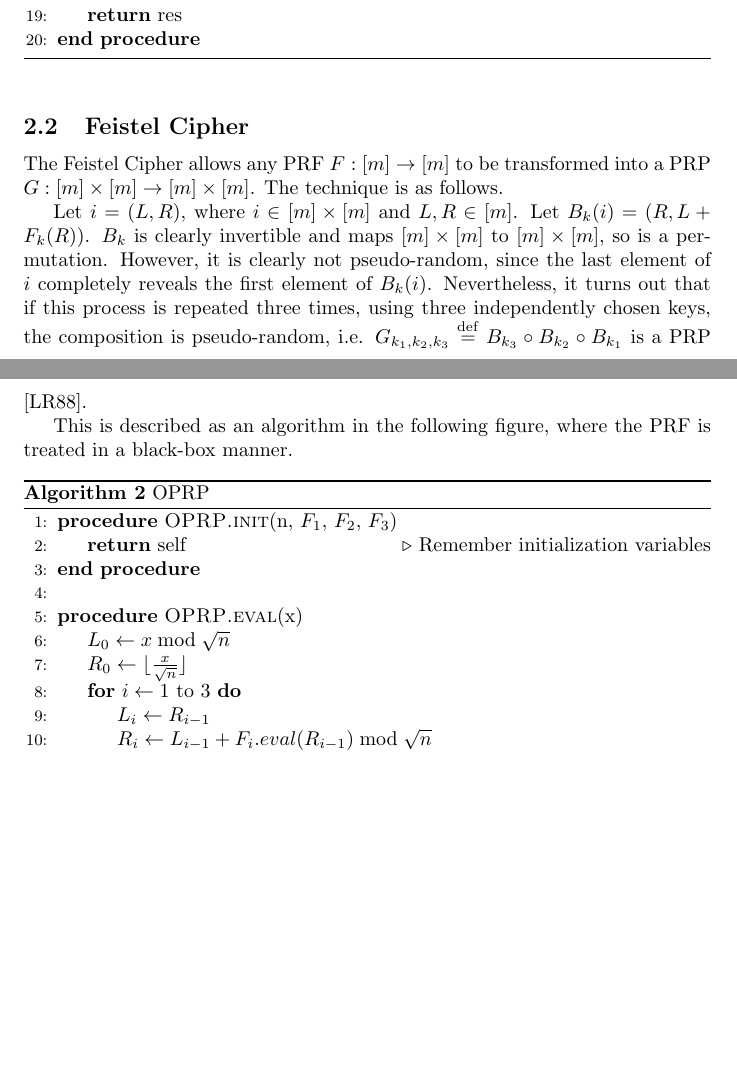
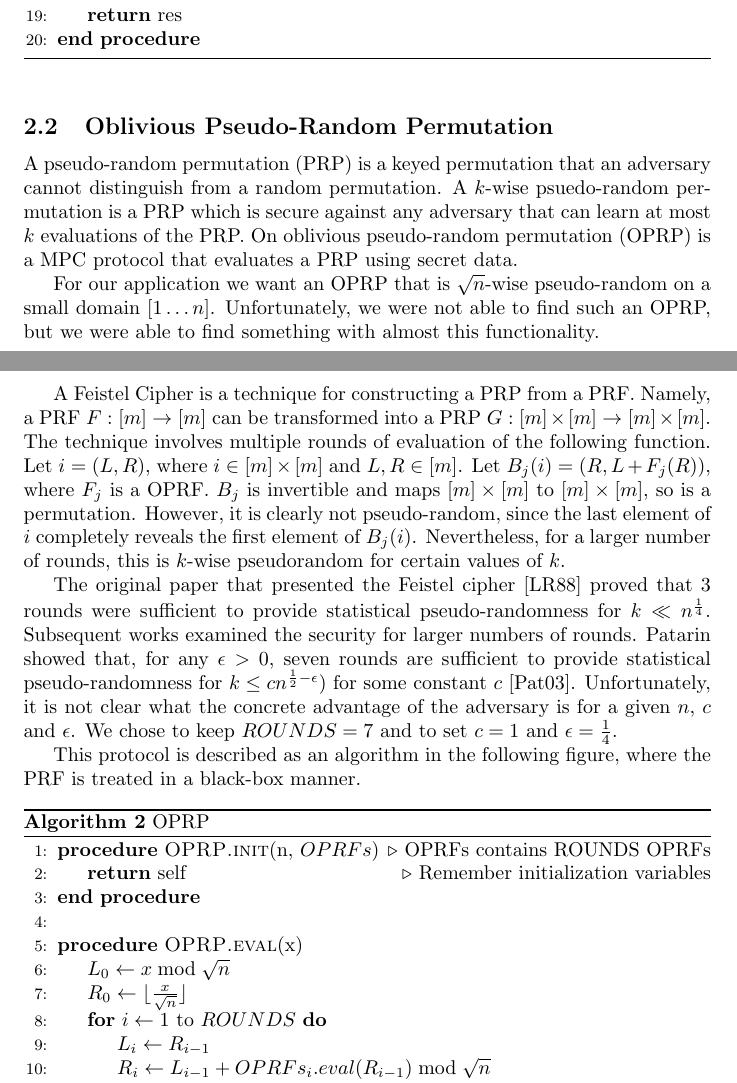
Before and after one commit to danxinnoble/almost_sqrt_oram, a LaTeX document (main.tex, which reads primitives.tex): two parts of pages 2 and 3 of 12, joined at a grey line, cut so that both start at the same text, the shorter picture padded with empty space. Compiled offline with pdfLaTeX.

Commit message:
Corrected Description of OPRFS and Feistel Ciphers.

```diff
--- a/primitives.tex
+++ b/primitives.tex
@@ -61,23 +61,46 @@ is modular they can easily be substituted in.
 \end{algorithm}
 
 
-\subsection{Feistel Cipher}
+\subsection{Oblivious Pseudo-Random Permutation}
 
-The Feistel Cipher allows any PRF $F : [m] \rightarrow[m]$ to be transformed
-into a PRP $G : [m] \times [m] \rightarrow [m] \times [m]$. The technique is as follows.
+A pseudo-random permutation (PRP) is a keyed permutation
+that an adversary cannot distinguish from a random permutation.
+A $k$-wise psuedo-random permutation is a PRP which is secure against
+any adversary that can learn at most $k$ evaluations of the PRP.
+On oblivious pseudo-random permutation (OPRP) is a MPC protocol
+that evaluates a PRP using secret data.
 
+For our application we want an OPRP that is $\sqrt{n}$-wise pseudo-random
+on a small domain $[1 \ldots n]$.
+Unfortunately, we were not able to find such an OPRP, but we were able
+to find something with almost this functionality.
+
+A Feistel Cipher is a technique for constructing a PRP from a PRF.
+Namely, a PRF $F : [m] \rightarrow[m]$ can be transformed
+into a PRP $G : [m] \times [m] \rightarrow [m] \times [m]$.
+The technique involves multiple rounds of evaluation of the following function.
 Let $i = (L, R)$, where $i \in [m] \times [m]$ and $L, R \in [m]$.
-Let $B_k(i) = (R, L + F_k(R))$.
-$B_k$ is clearly invertible and maps $[m] \times [m]$ to $[m] \times [m]$,
+Let $B_j(i) = (R, L + F_j(R))$, where $F_j$ is a OPRF.
+$B_j$ is invertible and maps $[m] \times [m]$ to $[m] \times [m]$,
 so is a permutation.
 However, it is clearly not pseudo-random, since the last element of $i$
-completely reveals the first element of $B_k(i)$.
-Nevertheless, it turns out that if this process is repeated three times,
-using three independently chosen keys, the composition is pseudo-random,
-i.e. $G_{k_1, k_2, k_3} \defined B_{k_3} \circ B_{k_2} \circ B_{k_1}$ is a PRP
-\cite{luby1988construct}.
+completely reveals the first element of $B_j(i)$.
+Nevertheless, for a larger number of rounds, this is $k$-wise
+pseudorandom for certain values of $k$.
 
-This is described as an algorithm in the following figure,
+The original paper that presented the Feistel cipher \cite{luby1988construct}
+proved that 3 rounds were sufficient to provide statistical pseudo-randomness
+for $k \ll n^{\frac{1}{4}}$.
+Subsequent works examined the security for larger numbers of rounds.
+Patarin showed that, for any $\epsilon > 0$,
+seven rounds are sufficient to provide statistical pseudo-randomness for
+$k \leq c n^{\frac{1}{2} - \epsilon})$ for some constant $c$
+\cite{patarin2003luby}.
+Unfortunately, it is not clear what the concrete advantage of the
+adversary is for a given $n$, $c$ and $\epsilon$.
+We chose to keep $ROUNDS=7$ and to set $c=1$ and $\epsilon = \frac{1}{4}$.
+
+This protocol is described as an algorithm in the following figure,
 where the PRF is treated in a black-box manner.
 
 \begin{algorithm}
@@ -85,7 +108,7 @@ where the PRF is treated in a black-box manner.
 \label{alg:oprp}
 \begin{algorithmic}[1]
 
-\Procedure{OPRP.init}{n, $F_1$, $F_2$, $F_3$}
+\Procedure{OPRP.init}{n, $OPRFs$}  \Comment{OPRFs contains ROUNDS OPRFs}
 \State \textbf{return} self   \Comment{Remember initialization variables}
 \EndProcedure
 
@@ -95,9 +118,9 @@ where the PRF is treated in a black-box manner.
 \State $L_0 \gets x \bmod \sqrt{n}$
 \State $R_0 \gets \lfloor \frac{x}{\sqrt{n}} \rfloor$
 
-\For{$i \gets 1$ to $3$}
+\For{$i \gets 1$ to $ROUNDS$}
 \State $L_i \gets R_{i-1}$
-\State $R_i \gets L_{i-1} + F_{i}.eval(R_{i-1}) \bmod \sqrt{n}$
+\State $R_i \gets L_{i-1} + OPRFs_{i}.eval(R_{i-1}) \bmod \sqrt{n}$
 \EndFor
 
 \State $res \gets L_3\sqrt{n} + R_3$
```
Also changed, not shown: main.bib (+9 -0 lines), primitives.tex (2 more changed lines).
